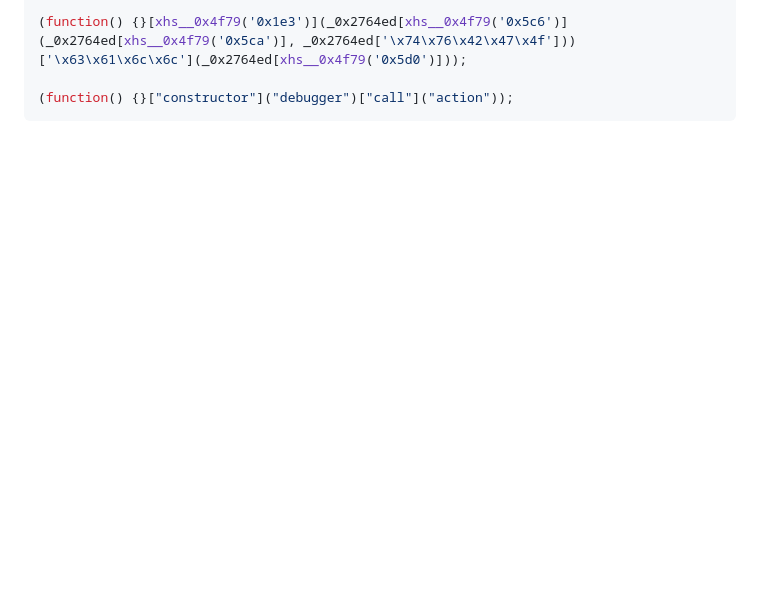
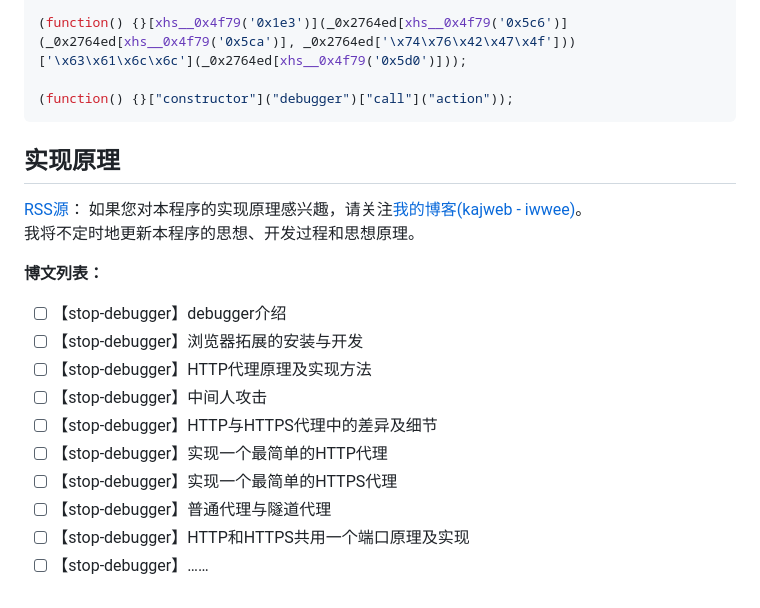
Before and after one commit to kajweb/stop-debugger, a Markdown page: README.md, the part around one of its changes. GitHub-like rendering; blank space fills up the shorter version.

````diff
--- a/README.md
+++ b/README.md
@@ -156,3 +207,25 @@ function xhs__0x4f79(e){
 
 (function() {}["constructor"]("debugger")["call"]("action"));
 ```
+
+
+
+## 实现原理
+
+[RSS源](https://blog.iwwee.com/atom.xml)： 如果您对本程序的实现原理感兴趣，请关注[我的博客(kajweb - iwwee)](https://blog.iwwee.com)。
+我将不定时地更新本程序的思想、开发过程和思想原理。
+
+
+
+**博文列表：**
+
+- [ ] 【stop-debugger】debugger介绍
+- [ ] 【stop-debugger】浏览器拓展的安装与开发
+- [ ] 【stop-debugger】HTTP代理原理及实现方法
+- [ ] 【stop-debugger】中间人攻击
+- [ ] 【stop-debugger】HTTP与HTTPS代理中的差异及细节
+- [ ] 【stop-debugger】实现一个最简单的HTTP代理
+- [ ] 【stop-debugger】实现一个最简单的HTTPS代理
+- [ ] 【stop-debugger】普通代理与隧道代理
+- [ ] 【stop-debugger】HTTP和HTTPS共用一个端口原理及实现
+- [ ] 【stop-debugger】……
````
Also changed, not shown: other parts of README.md (+73 -22 lines), docs/README_EN.md (added, +230 -0 lines), chrome-extension/img/icon.png, 13 other files.
